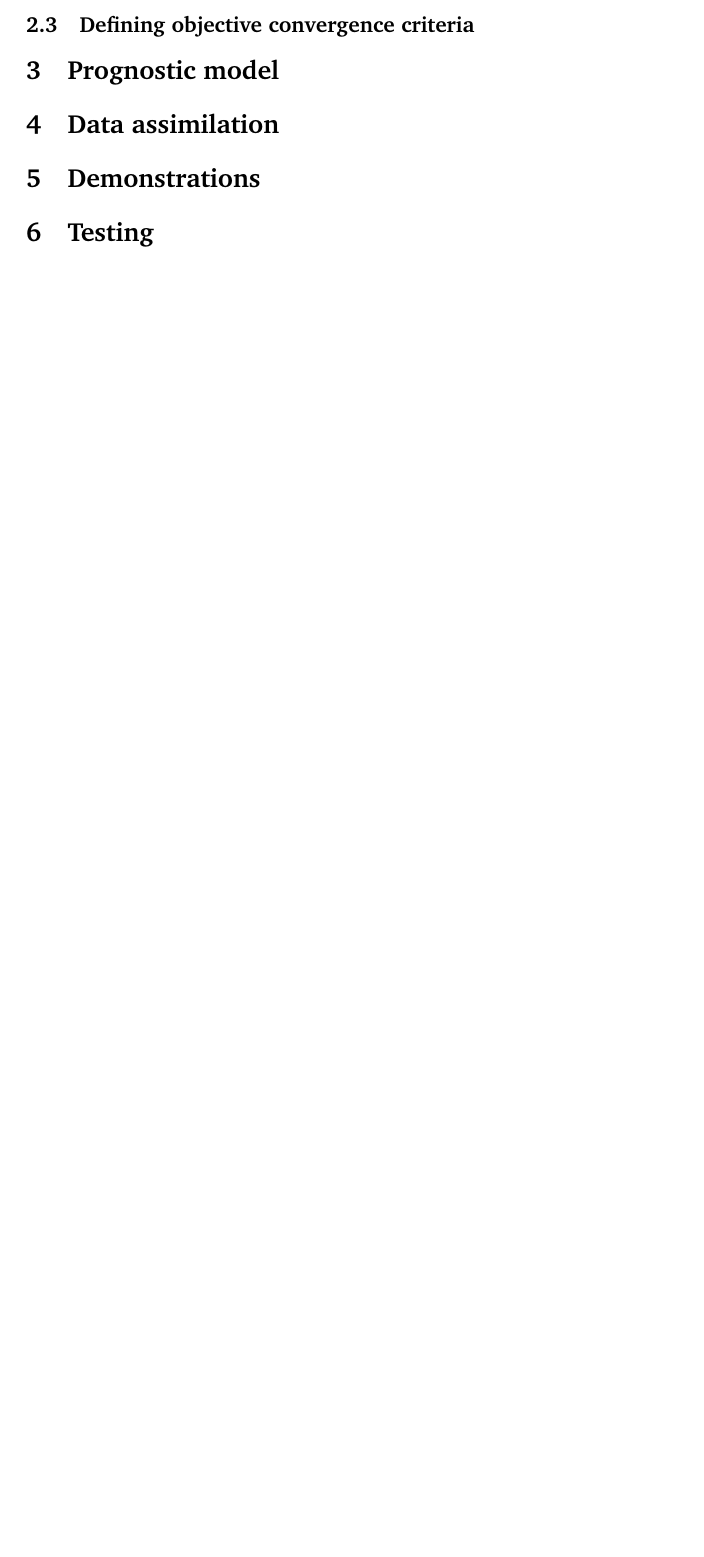
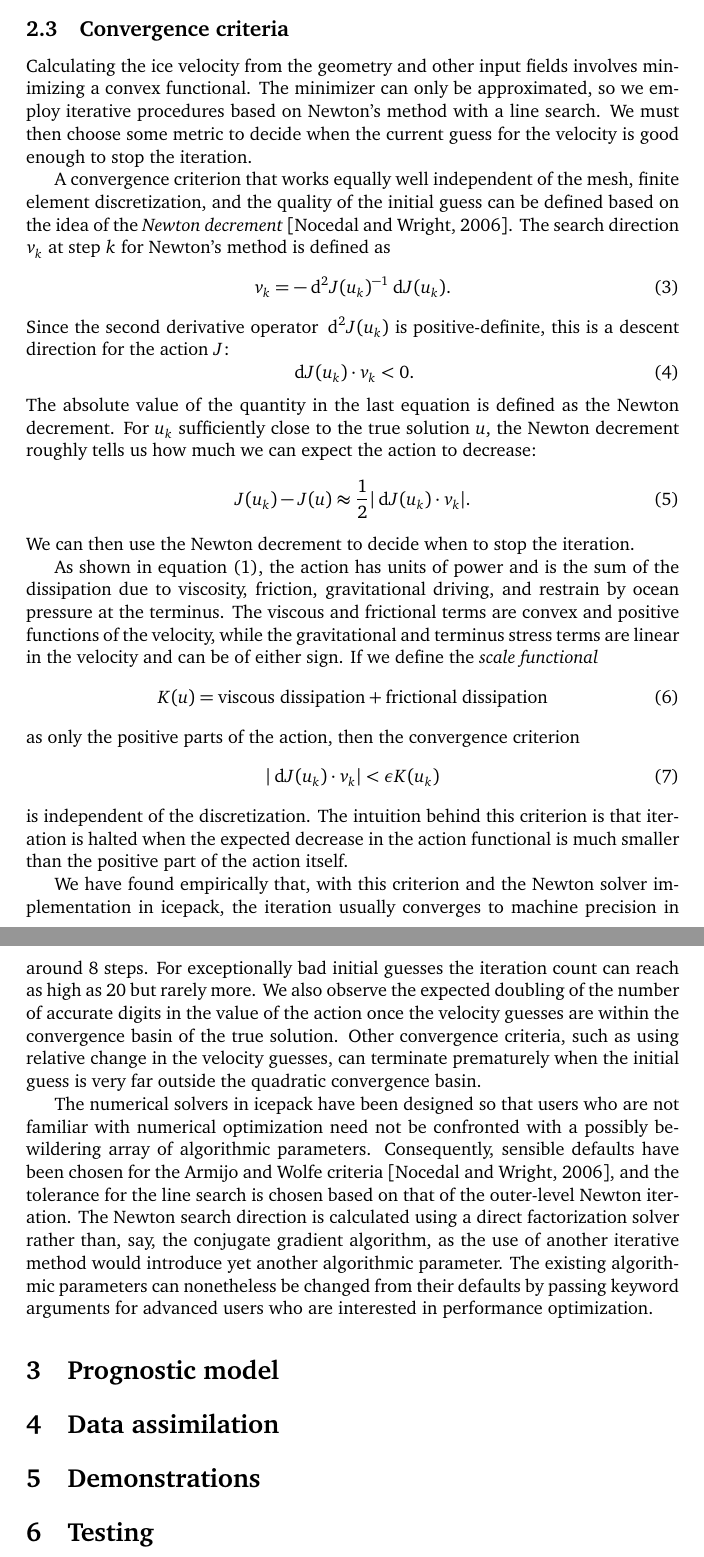
Before and after one commit to icepack/icepack-paper, a LaTeX paper (icepack.tex): part of page 6 of 7 before the commit and two parts of pages 6 and 7 of 8 after it, the two joined at a grey line, cut at the place of the change, the shorter picture padded with empty space. Compiled offline with pdfLaTeX.

Commit message:
Wrote subsection on action principle + convergence criteria

```diff
--- a/icepack.tex
+++ b/icepack.tex
@@ -120,9 +124,12 @@ The two formulations are mathematically equivalent, but minimizing a convex acti
+The action has units of power (energy/time) and can be related to the rate of decrease of the thermodynamic free energy.
+Moreover, the energy lost to viscous and frictional heating can be calculated from the action and its Legendre transform.
+The action principle can be viewed as a consequence of the Onsager reciprocity relations for systems near to equilibrium \citep{de2013non}.
 
-Many dissipative physical systems have convex action principles.
-In the theory of non-equilibrium thermodynamics, the existence of a convex action functional follows from the Onsager reciprocity relations \citep{de2013non}.
-The applicability of this theory, however, hinges on a number of assumptions that are hard to justify without question.
-In any case, the existence of an action functional is an immense mathematical convenience.
-Depending on one's viewpoint, it may also be a much deeper consequence of thermodynamics.
+Irrespective of any deep connections with thermodynamics, the existence of an action principle is a tremendous convenience for numerical analysis.
+For viscous flow problems near to steady-state, the action is \emph{convex} as a function of the ice velocity, i.e. its second derivative is positive-definite.
+Convexity implies that the action functional has a unique minimizer and that, with an appropriate line search strategy, Newton's method will converge from any initial guess.
+Minimizing a convex action functional is vastly more convenient numerically than solving a general nonlinear equation, although the two formulations are equivalent.
+
 
 \subsection{Implementation with firedrake}
 
@@ -169,7 +176,50 @@ The order of the arguments is arbitrary and immaterial.
 For defining, say, the bilinear form that represents a non-symmetric PDE, the order of the arguments does have some inherent mathematical significance.
 
 
-\subsection{Defining objective convergence criteria}
+\subsection{Convergence criteria}
+
+Calculating the ice velocity from the geometry and other input fields involves minimizing a convex functional.
+The minimizer can only be approximated, so we employ iterative procedures based on Newton's method with a line search.
+We must then choose some metric to decide when the current guess for the velocity is good enough to stop the iteration.
+
+A convergence criterion that works equally well independent of the mesh, finite element discretization, and the quality of the initial guess can be defined based on the idea of the \emph{Newton decrement} \citep{nocedal2006numerical}.
+The search direction $v_k$ at step $k$ for Newton's method is defined as
+\begin{equation}
+    v_k = -\ud^2J(u_k)^{-1}\ud J(u_k).
+\end{equation}
+Since the second derivative operator $\ud^2J(u_k)$ is positive-definite, this is a descent direction for the action $J$:
+\begin{equation}
+    \ud J(u_k)\cdot v_k < 0.
+\end{equation}
+The absolute value of the quantity in the last equation is defined as the Newton decrement.
+For $u_k$ sufficiently close to the true solution $u$, the Newton decrement roughly tells us how much we can expect the action to decrease:
+\begin{equation}
+    J(u_k) - J(u) \approx \frac{1}{2}|\ud J(u_k)\cdot v_k|.
+\end{equation}
+We can then use the Newton decrement to decide when to stop the iteration.
+
+As shown in equation \eqref{action-functional}, the action has units of power and is the sum of the dissipation due to viscosity, friction, gravitational driving, and restrain by ocean pressure at the terminus.
+The viscous and frictional terms are convex and positive functions of the velocity, while the gravitational and terminus stress terms are linear in the velocity and can be of either sign.
+If we define the \emph{scale functional}
+\begin{equation}
+    K(u) = \text{viscous dissipation} + \text{frictional dissipation}
+\end{equation}
+as only the positive parts of the action, then the convergence criterion
+\begin{equation}
+    |\ud J(u_k)\cdot v_k| < \epsilon K(u_k)
+\end{equation}
+is independent of the discretization.
+The intuition behind this criterion is that iteration is halted when the expected decrease in the action functional is much smaller than the positive part of the action itself.
+
+We have found empirically that, with this criterion and the Newton solver implementation in icepack, the iteration usually converges to machine precision in around 8 steps.
+For exceptionally bad initial guesses the iteration count can reach as high as 20 but rarely more.
+We also observe the expected doubling of the number of accurate digits in the value of the action once the velocity guesses are within the convergence basin of the true solution.
+Other convergence criteria, such as using relative change in the velocity guesses, can terminate prematurely when the initial guess is very far outside the quadratic convergence basin.
+
+The numerical solvers in icepack have been designed so that users who are not familiar with numerical optimization need not be confronted with a possibly bewildering array of algorithmic parameters.
+Consequently, sensible defaults have been chosen for the Armijo and Wolfe criteria \citep{nocedal2006numerical}, and the tolerance for the line search is chosen based on that of the outer-level Newton iteration.
+The Newton search direction is calculated using a direct factorization solver rather than, say, the conjugate gradient algorithm, as the use of another iterative method would introduce yet another algorithmic parameter.
+The existing algorithmic parameters can nonetheless be changed from their defaults by passing keyword arguments for advanced users who are interested in performance optimization.
 
 
 \section{Prognostic model}
```
Also changed, not shown: icepack.bib (+8 -0 lines), icepack.tex (12 more changed lines).
